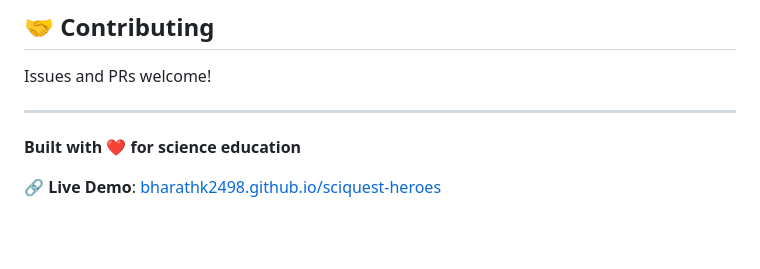
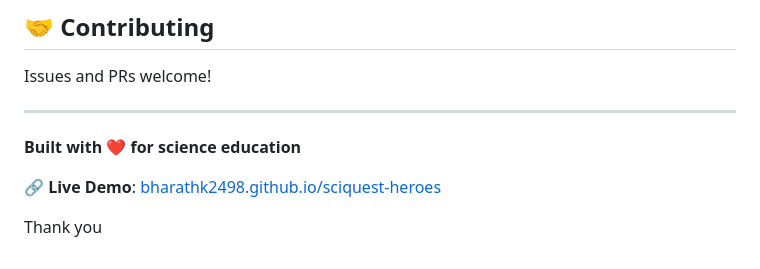
Before and after one commit to bharathk2498/sciquest-heroes, a Markdown page: README.md, the part around the change. Rendered like a GitHub page; blank space fills up the shorter version.

Commit message:
Improved README: formatting + content updates

```diff
--- a/README.md
+++ b/README.md
@@ -122,3 +122,5 @@ Issues and PRs welcome!
 **Built with ❤️ for science education**
 
 🔗 **Live Demo**: [bharathk2498.github.io/sciquest-heroes](https://bharathk2498.github.io/sciquest-heroes/)
+
+Thank you
```
